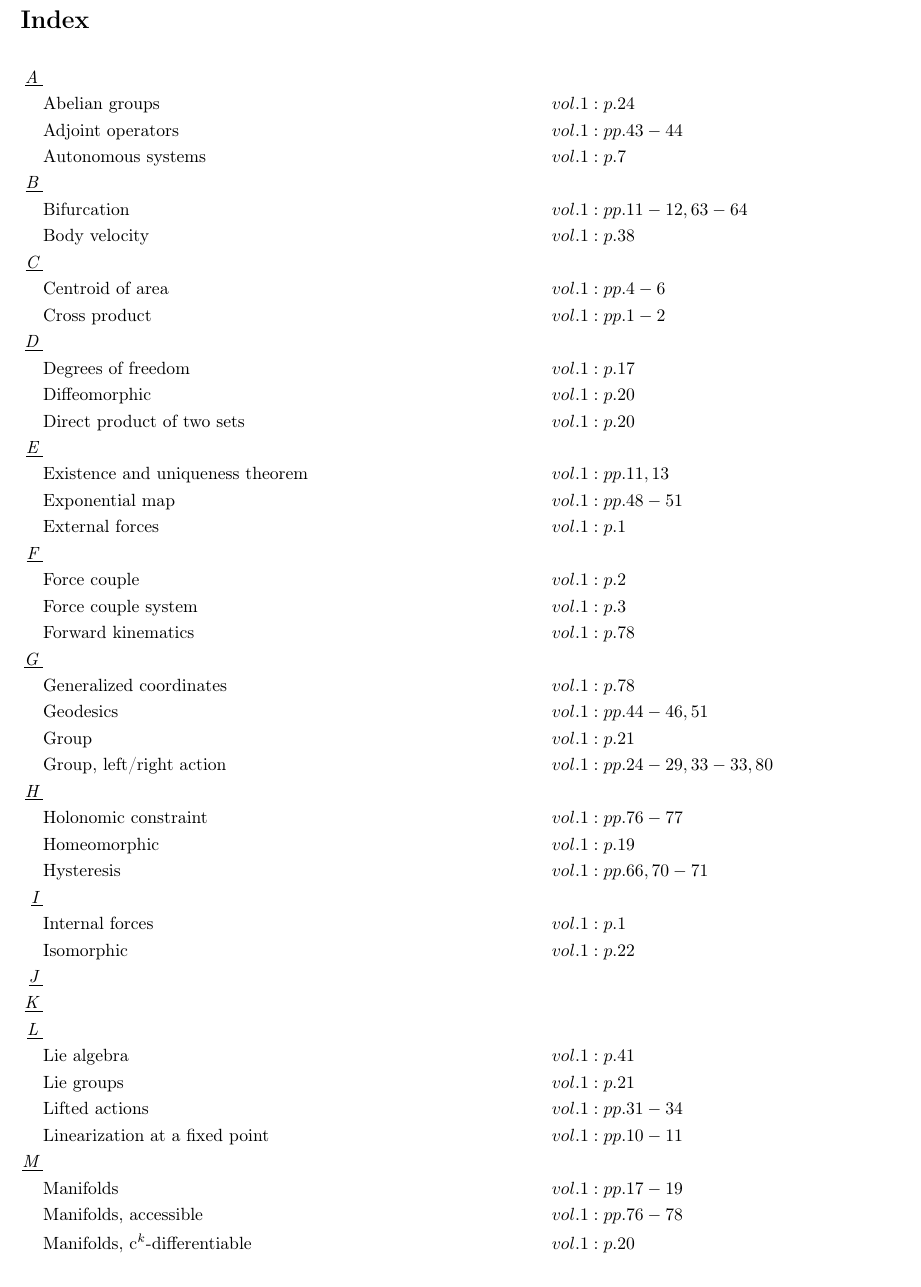
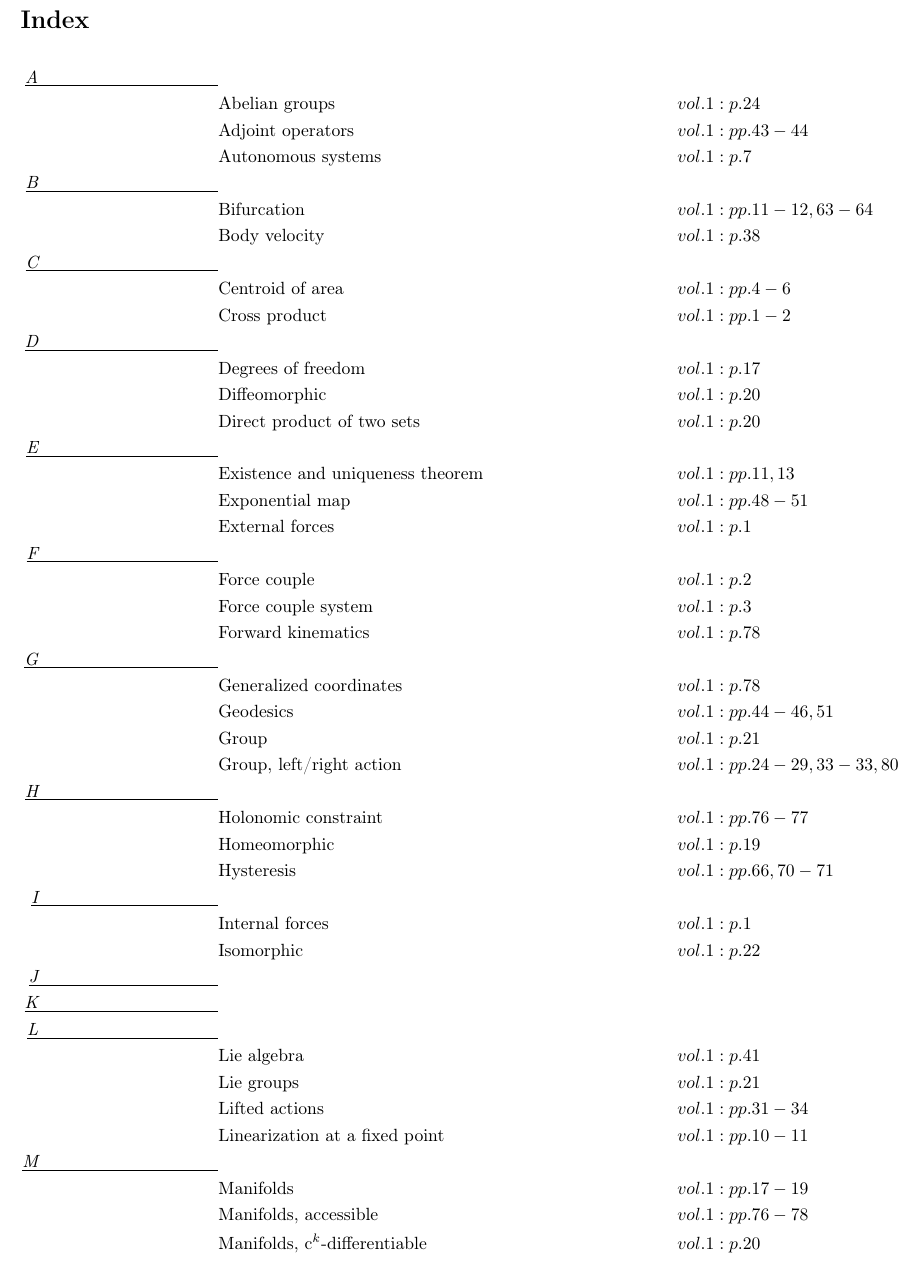
Before and after one commit to danhagen/Journal_Index, a LaTeX document (main.tex): part of page 1 of 2, cut so that both start at the same text. Compiled offline with pdfLaTeX.

Commit message:
Adding to Index!

```diff
--- a/main.tex
+++ b/main.tex
@@ -9,54 +9,54 @@
 \section*{Index}
 \allowdisplaybreaks
 \begin{flalign*}
-\underline{\textit{A\;}} \\&\text{Abelian groups} \hspace*{10em}&& vol. 1: p. 24\\
+\underline{\textit{A\hspace{10em}}} \\&\text{Abelian groups} \hspace*{10em}&& vol. 1: p. 24\\
 &\text{Adjoint operators} \hspace*{10em}&& vol. 1: pp. 43-44\\
 &\text{Autonomous systems} \hspace*{10em}&& vol. 1: p. 7\\
-\underline{\textit{B\;}} \\&\text{Bifurcation} \hspace*{10em}&& vol. 1: pp. 11-12, 63-64\\
+\underline{\textit{B\hspace{10em}}} \\&\text{Bifurcation} \hspace*{10em}&& vol. 1: pp. 11-12, 63-64\\
 &\text{Body velocity} \hspace*{10em}&& vol. 1: p. 38\\
-\underline{\textit{C\;}} \\&\text{Centroid of area} \hspace*{10em}&& vol. 1: pp. 4-6\\
+\underline{\textit{C\hspace{10em}}} \\&\text{Centroid of area} \hspace*{10em}&& vol. 1: pp. 4-6\\
 &\text{Cross product} \hspace*{10em}&& vol. 1: pp. 1-2\\
-\underline{\textit{D\;}} \\&\text{Degrees of freedom} \hspace*{10em}&& vol. 1: p. 17\\
+\underline{\textit{D\hspace{10em}}} \\&\text{Degrees of freedom} \hspace*{10em}&& vol. 1: p. 17\\
 &\text{Diffeomorphic} \hspace*{10em}&& vol. 1: p. 20\\
 &\text{Direct product of two sets} \hspace*{10em}&& vol. 1: p. 20\\
-\underline{\textit{E\;}} \\&\text{Existence and uniqueness theorem} \hspace*{10em}&& vol. 1: pp. 11, 13\\
+\underline{\textit{E\hspace{10em}}} \\&\text{Existence and uniqueness theorem} \hspace*{10em}&& vol. 1: pp. 11, 13\\
 &\text{Exponential map} \hspace*{10em}&& vol. 1: pp. 48-51\\
 &\text{External forces} \hspace*{10em}&& vol. 1: p. 1\\
-\underline{\textit{F\;}} \\&\text{Force couple} \hspace*{10em}&& vol. 1: p. 2\\
+\underline{\textit{F\hspace{10em}}} \\&\text{Force couple} \hspace*{10em}&& vol. 1: p. 2\\
 &\text{Force couple system} \hspace*{10em}&& vol. 1: p. 3\\
 &\text{Forward kinematics} \hspace*{10em}&& vol. 1: p. 78\\
-\underline{\textit{G\;}} \\&\text{Generalized coordinates} \hspace*{10em}&& vol. 1: p. 78\\
+\underline{\textit{G\hspace{10em}}} \\&\text{Generalized coordinates} \hspace*{10em}&& vol. 1: p. 78\\
 &\text{Geodesics} \hspace*{10em}&& vol. 1: pp. 44-46, 51\\
 &\text{Group} \hspace*{10em}&& vol. 1: p. 21\\
 &\text{Group, left/right action} \hspace*{10em}&& vol. 1: pp. 24-29, 33-33, 80\\
-\underline{\textit{H\;}} \\&\text{Holonomic constraint} \hspace*{10em}&& vol. 1: pp. 76-77\\
+\underline{\textit{H\hspace{10em}}} \\&\text{Holonomic constraint} \hspace*{10em}&& vol. 1: pp. 76-77\\
 &\text{Homeomorphic} \hspace*{10em}&& vol. 1: p. 19\\
 &\text{Hysteresis} \hspace*{10em}&& vol. 1: pp. 66, 70-71\\
-\underline{\textit{I\;}} \\&\text{Internal forces} \hspace*{10em}&& vol. 1: p. 1\\
+\underline{\textit{I\hspace{10em}}} \\&\text{Internal forces} \hspace*{10em}&& vol. 1: p. 1\\
 &\text{Isomorphic} \hspace*{10em}&& vol. 1: p. 22\\
-\underline{\textit{J\;}} \\\underline{\textit{K\;}} \\\underline{\textit{L\;}} \\&\text{Lie algebra} \hspace*{10em}&& vol. 1: p. 41\\
+\underline{\textit{J\hspace{10em}}} \\\underline{\textit{K\hspace{10em}}} \\\underline{\textit{L\hspace{10em}}} \\&\text{Lie algebra} \hspace*{10em}&& vol. 1: p. 41\\
 &\text{Lie groups} \hspace*{10em}&& vol. 1: p. 21\\
 &\text{Lifted actions} \hspace*{10em}&& vol. 1: pp. 31-34\\
 &\text{Linearization at a fixed point} \hspace*{10em}&& vol. 1: pp. 10-11\\
-\underline{\textit{M\;}} \\&\text{Manifolds} \hspace*{10em}&& vol. 1: pp. 17-19\\
+\underline{\textit{M\hspace{10em}}} \\&\text{Manifolds} \hspace*{10em}&& vol. 1: pp. 17-19\\
 &\text{Manifolds, accessible} \hspace*{10em}&& vol. 1: pp. 76-78\\
 &\text{Manifolds, c$^k$-differentiable} \hspace*{10em}&& vol. 1: p. 20\\
 &\text{Modular addition} \hspace*{10em}&& vol. 1: p. 21\\
 &\text{Monotonic function} \hspace*{10em}&& vol. 1: p. 13\\
 &\text{Multiplicative calculus} \hspace*{10em}&& vol. 1: pp. 34-38, 46-47\\
-\underline{\textit{N\;}} \\\underline{\textit{O\;}} \\\underline{\textit{P\;}} \\&\text{Phase portrait} \hspace*{10em}&& vol. 1: pp. 7-9\\
+\underline{\textit{N\hspace{10em}}} \\\underline{\textit{O\hspace{10em}}} \\\underline{\textit{P\hspace{10em}}} \\&\text{Phase portrait} \hspace*{10em}&& vol. 1: pp. 7-9\\
 &\text{Potentials} \hspace*{10em}&& vol. 1: p. 17\\
-\underline{\textit{Q\;}} \\\underline{\textit{R\;}} \\&\text{Reaction force} \hspace*{10em}&& vol. 1: p. 4\\
+\underline{\textit{Q\hspace{10em}}} \\\underline{\textit{R\hspace{10em}}} \\&\text{Reaction force} \hspace*{10em}&& vol. 1: p. 4\\
 &\text{Rigid body} \hspace*{10em}&& vol. 1: p. 23\\
 &\text{Rigid body, left lifted action} \hspace*{10em}&& vol. 1: pp. 38-41\\
 &\text{Rigid body, right lifted action} \hspace*{10em}&& vol. 1: pp. 41-43\\
-\underline{\textit{S\;}} \\&\text{Semidirect product of two sets} \hspace*{10em}&& vol. 1: p. 24\\
+\underline{\textit{S\hspace{10em}}} \\&\text{Semidirect product of two sets} \hspace*{10em}&& vol. 1: p. 24\\
 &\text{Spatial velocity} \hspace*{10em}&& vol. 1: p. 43\\
 &\text{Special euclidean group} \hspace*{10em}&& vol. 1: p. 23\\
 &\text{Special orthogonal group, \emph{so(n)}} \hspace*{10em}&& vol. 1: p. 22\\
-\underline{\textit{T\;}} \\&\text{Tangent spaces} \hspace*{10em}&& vol. 1: pp. 29-30\\
-\underline{\textit{U\;}} \\\underline{\textit{V\;}} \\&\text{Varignon's theorem} \hspace*{10em}&& vol. 1: p. 1\\
+\underline{\textit{T\hspace{10em}}} \\&\text{Tangent spaces} \hspace*{10em}&& vol. 1: pp. 29-30\\
+\underline{\textit{U\hspace{10em}}} \\\underline{\textit{V\hspace{10em}}} \\&\text{Varignon's theorem} \hspace*{10em}&& vol. 1: p. 1\\
 &\text{Vector field} \hspace*{10em}&& vol. 1: pp. 30-31\\
-\underline{\textit{W\;}} \\\underline{\textit{X\;}} \\\underline{\textit{Y\;}} \\\underline{\textit{Z\;}} \\&\text{Zero set} \hspace*{10em}&& vol. 1: p. 76\\
+\underline{\textit{W\hspace{10em}}} \\\underline{\textit{X\hspace{10em}}} \\\underline{\textit{Y\hspace{10em}}} \\\underline{\textit{Z\hspace{10em}}} \\&\text{Zero set} \hspace*{10em}&& vol. 1: p. 76\\
 \end{flalign*}
 \end{document}
```
Also changed, not shown: main.pdf, 2 other files.
